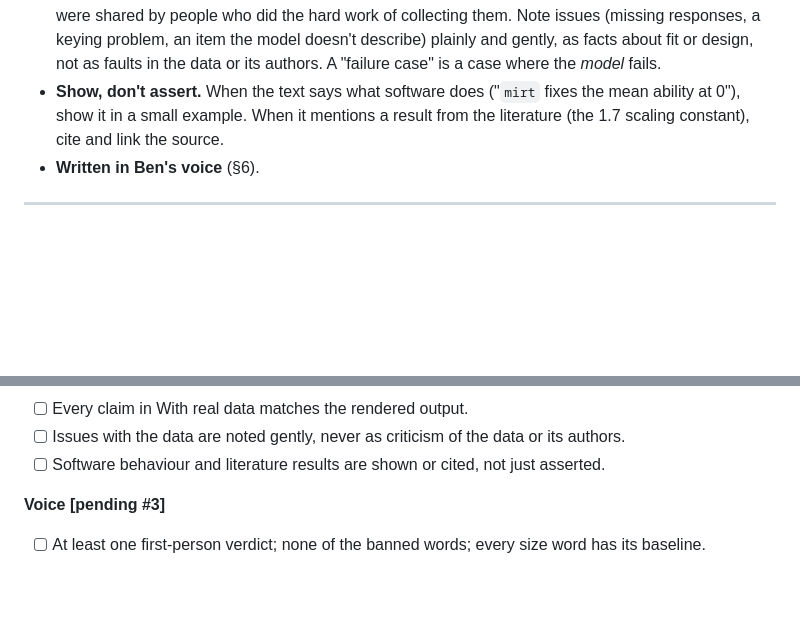
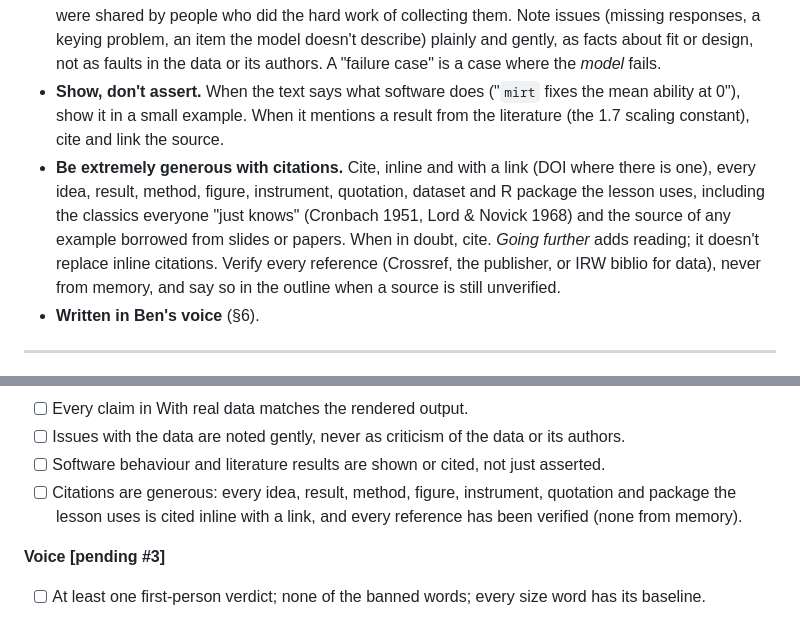
Before and after one commit to ben-domingue/irw-course, a Markdown page: PROTOCOL.md, 2 parts joined by grey strips. Rendered like a GitHub page; blank space fills up the shorter version.

Commit message:
PROTOCOL.md: be extremely generous with citations (Ben, 09-24)
Principle, checklist item, and a prompt in the outline template.

Co-Authored-By: Claude Opus 5.5 (1M context) <noreply@anthropic.com>

```diff
--- a/PROTOCOL.md
+++ b/PROTOCOL.md
@@ -63,6 +63,13 @@ prerequisites) are made at the outline stage, not while drafting.
   what software does ("`mirt` fixes the mean ability at 0"), show it in a small example.
   When it mentions a result from the literature (the 1.7 scaling constant), cite and
   link the source.
+- **Be extremely generous with citations.** Cite, inline and with a link (DOI where
+  there is one), every idea, result, method, figure, instrument, quotation, dataset and
+  R package the lesson uses, including the classics everyone "just knows" (Cronbach
+  1951, Lord & Novick 1968) and the source of any example borrowed from slides or
+  papers. When in doubt, cite. *Going further* adds reading; it doesn't replace inline
+  citations. Verify every reference (Crossref, the publisher, or IRW biblio for data),
+  never from memory, and say so in the outline when a source is still unverified.
 - **Written in Ben's voice** (§6).
 
 ---
@@ -317,6 +324,9 @@ A lesson moves to `status: done` only when every box is ticked.
 - [ ] Issues with the data are noted gently, never as criticism of the data or its
       authors.
 - [ ] Software behaviour and literature results are shown or cited, not just asserted.
+- [ ] Citations are generous: every idea, result, method, figure, instrument, quotation
+      and package the lesson uses is cited inline with a link, and every reference has
+      been verified (none from memory).
 
 **Voice** **[pending #3]**
 - [ ] At least one first-person verdict; none of the banned words; every size word
```
Also changed, not shown: outlines/_template.md (+3 -1 lines).
